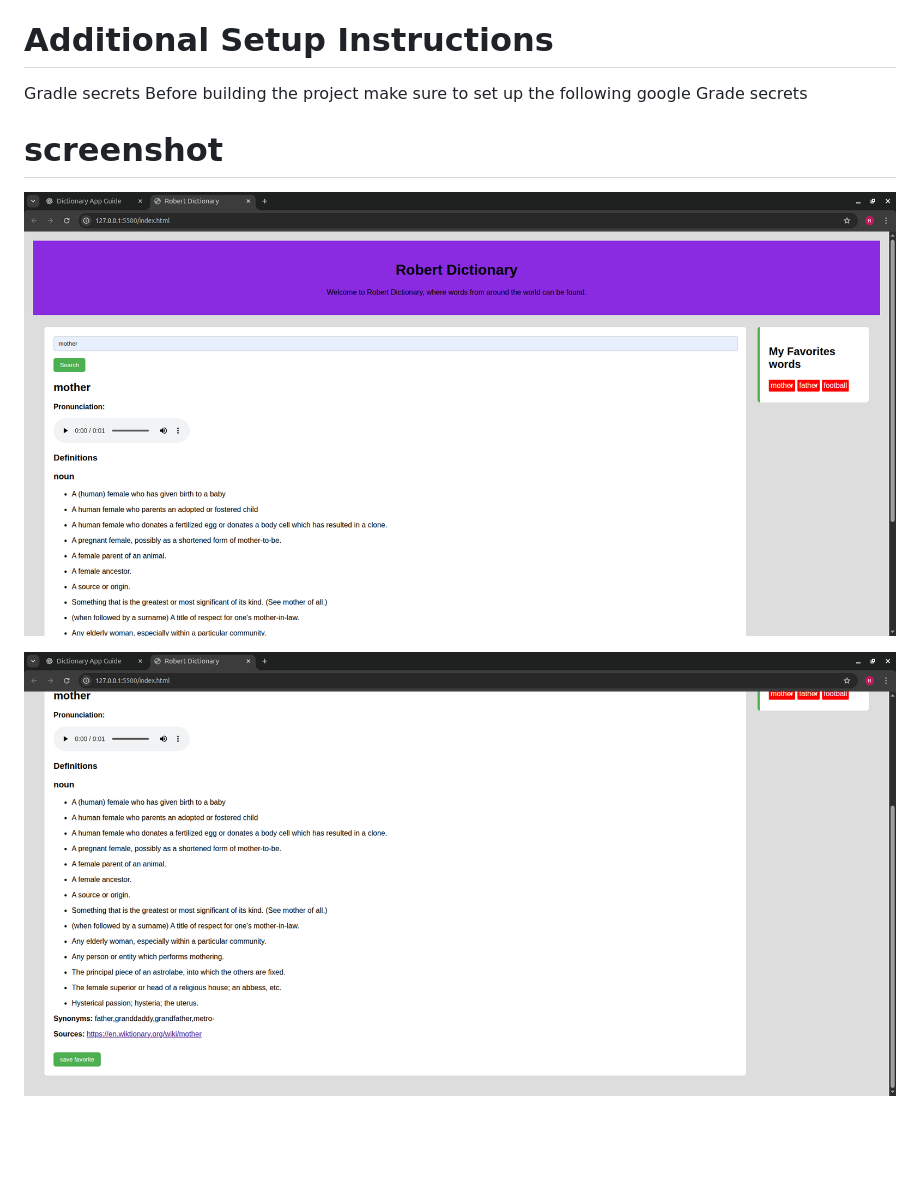
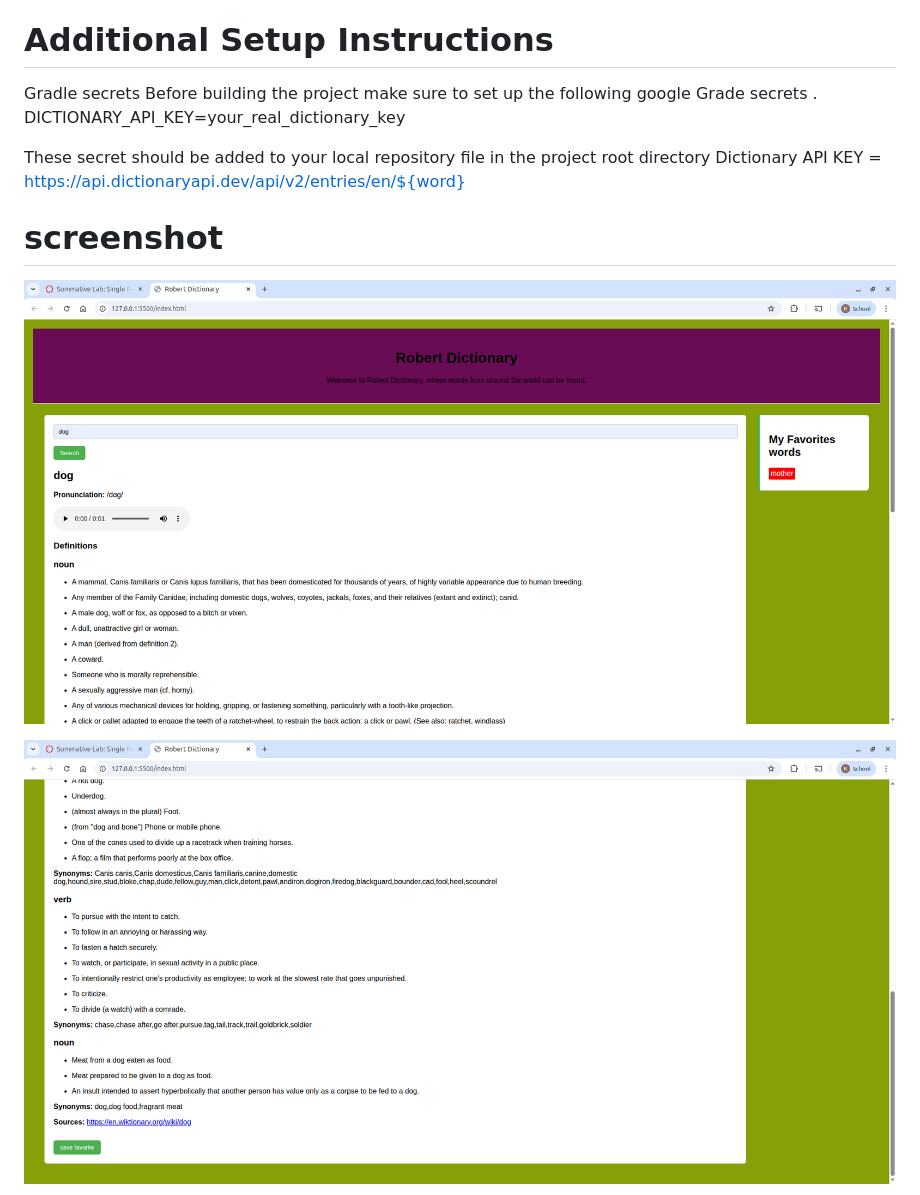
Before and after one commit to robert00-1/robert_dictionary, a Markdown page: README.md, the part around one of its changes. Rendered like a GitHub page; pictures changed too: Screenshot from 2026-01-15 06-14-52.png (deleted), Screenshot from 2026-01-15 06-15-03.png (deleted), Screenshot from 2026-01-18 21-04-34.png (added); blank space fills up the shorter version.

Commit message:
addition of more style and screenshot on README.md

```diff
--- a/README.md
+++ b/README.md
@@ -31,6 +31,11 @@ git clone https://github.com/robert00-1/robert_dictionary.git
   # Additional Setup Instructions
   Gradle secrets
   Before building the project make sure  to set up the following google Grade secrets
+ . DICTIONARY_API_KEY=your_real_dictionary_key
+
+These secret should be added to your local repository file in the project root  directory
+Dictionary API KEY =
+ https://api.dictionaryapi.dev/api/v2/entries/en/${word}
 
 
 # screenshot
```
Also changed, not shown: other parts of README.md (+3 -4 lines), Screenshot from 2026-01-15 06-25-22.png (deleted), Screenshot from 2026-01-15 06-25-38.png (deleted), 1 other file.
